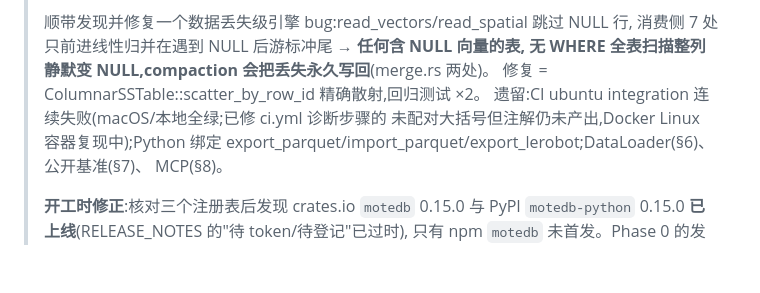
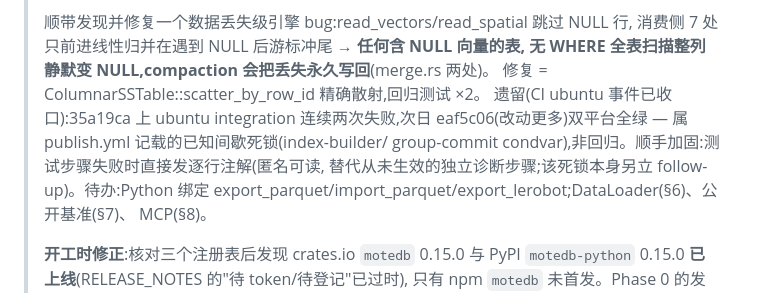
Before and after one commit to motedb/motedb, a Markdown page: docs/design/2026-10-industry-parity-plan.md, the part around the change. Drawn GitHub-style; blank space fills up the shorter version.

Commit message:
docs(design): CI ubuntu 事件收口 — 已知间歇死锁非回归, eaf5c06 双平台绿

```diff
--- a/docs/design/2026-10-industry-parity-plan.md
+++ b/docs/design/2026-10-industry-parity-plan.md
@@ -30,8 +30,10 @@
 > 消费侧 7 处只前进线性归并在遇到 NULL 后游标冲尾 → **任何含 NULL 向量的表,
 > 无 WHERE 全表扫描整列静默变 NULL,compaction 会把丢失永久写回**(merge.rs 两处)。
 > 修复 = ColumnarSSTable::scatter_by_row_id 精确散射,回归测试 ×2。
-> 遗留:CI ubuntu integration 连续失败(macOS/本地全绿;已修 ci.yml 诊断步骤的
-> 未配对大括号但注解仍未产出,Docker Linux 容器复现中);Python 绑定
+> 遗留(CI ubuntu 事件已收口):35a19ca 上 ubuntu integration 连续两次失败,次日
+> eaf5c06(改动更多)双平台全绿 — 属 publish.yml 记载的已知间歇死锁(index-builder/
+> group-commit condvar),非回归。顺手加固:测试步骤失败时直接发逐行注解(匿名可读,
+> 替代从未生效的独立诊断步骤;该死锁本身另立 follow-up)。待办:Python 绑定
 > export_parquet/import_parquet/export_lerobot;DataLoader(§6)、公开基准(§7)、
 > MCP(§8)。
 >
```
